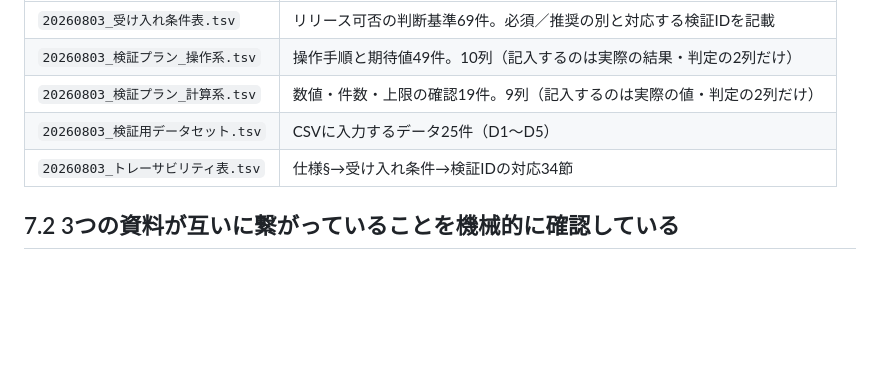
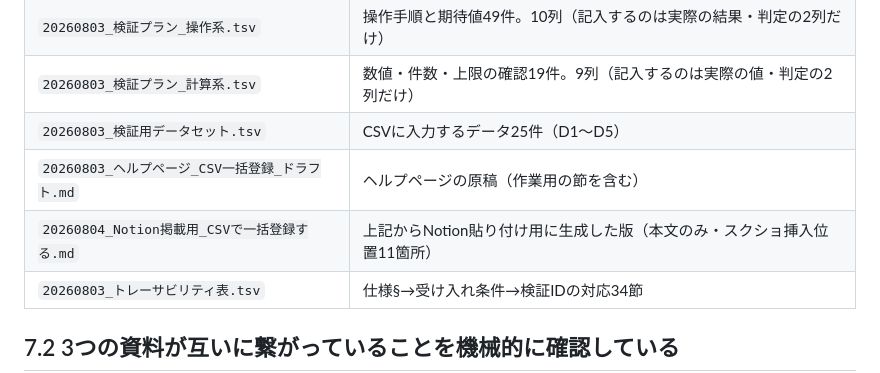
Before and after one commit to suguru789987/rakmy-timerecord-import-spec, a Markdown page: 20260803_CSV一括登録機能_仕様書（PdM向け）.md, the part around the change. Drawn GitHub-style; blank space fills up the shorter version.

Commit message:
仕様書のファイル一覧にヘルプ原稿とNotion掲載用を追加
Co-Authored-By: Claude Opus 5 (1M context) <noreply@anthropic.com>

```diff
--- a/20260803_CSV一括登録機能_仕様書（PdM向け）.md
+++ b/20260803_CSV一括登録機能_仕様書（PdM向け）.md
@@ -934,6 +934,8 @@ commit message は「`判断記録: rollback判断: A（旧） → B（採用）
 | `20260803_検証プラン_操作系.tsv` | 操作手順と期待値49件。10列（記入するのは実際の結果・判定の2列だけ） |
 | `20260803_検証プラン_計算系.tsv` | 数値・件数・上限の確認19件。9列（記入するのは実際の値・判定の2列だけ） |
 | `20260803_検証用データセット.tsv` | CSVに入力するデータ25件（D1〜D5） |
+| `20260803_ヘルプページ_CSV一括登録_ドラフト.md` | ヘルプページの原稿（作業用の節を含む） |
+| `20260804_Notion掲載用_CSVで一括登録する.md` | 上記からNotion貼り付け用に生成した版（本文のみ・スクショ挿入位置11箇所） |
 | `20260803_トレーサビリティ表.tsv` | 仕様§→受け入れ条件→検証IDの対応34節 |
 
 ## 7.2 3つの資料が互いに繋がっていることを機械的に確認している
```
